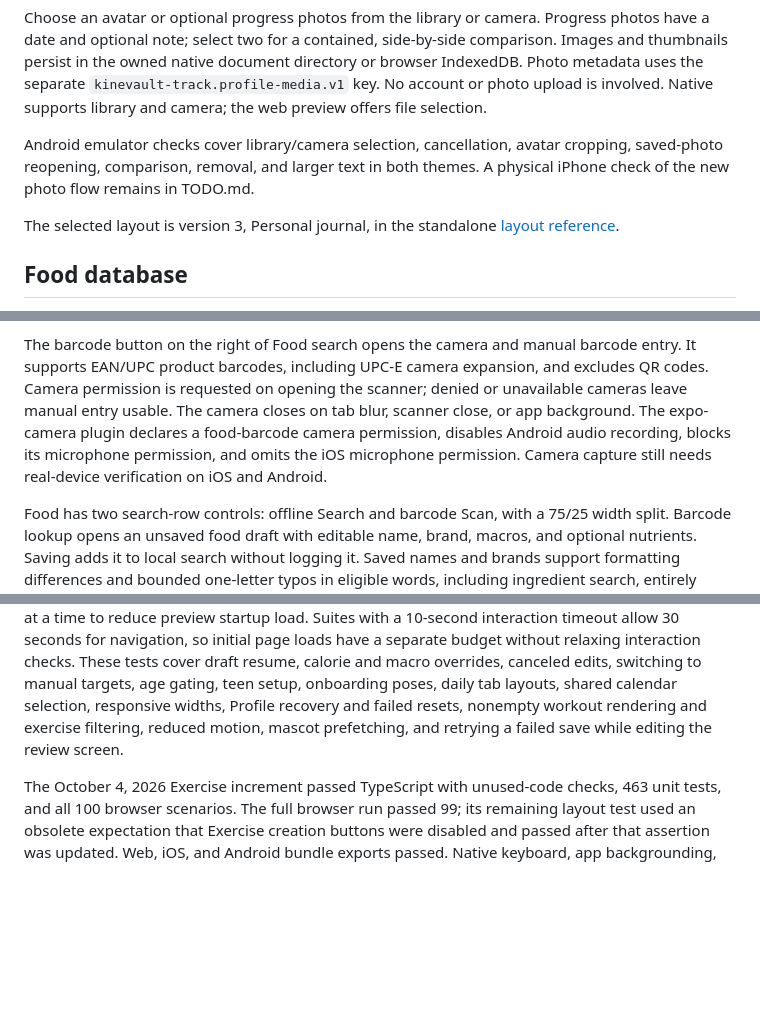
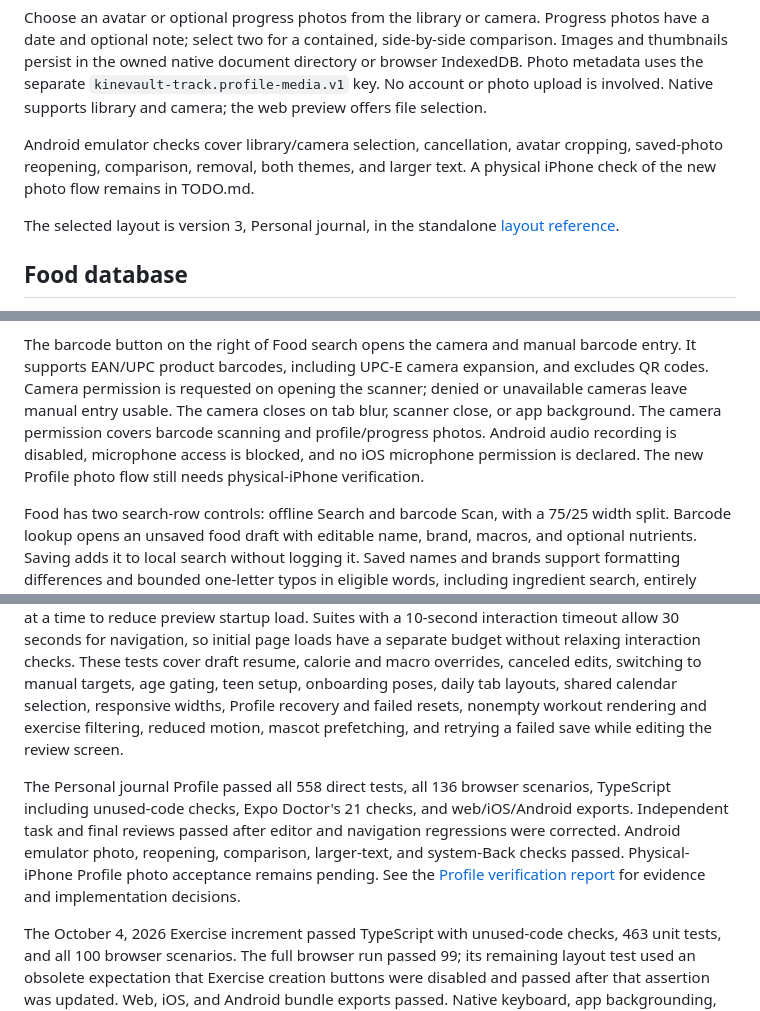
Before and after one commit to w0x7y/kinevault-app, a Markdown page: README.md, 3 parts joined by grey strips. Drawn GitHub-style; blank space fills up the shorter version.

Commit message:
docs(profile): record final journal verification and review results

```diff
--- a/README.md
+++ b/README.md
@@ -183,8 +183,8 @@ document directory or browser IndexedDB. Photo metadata uses the separate
 Native supports library and camera; the web preview offers file selection.
 
 Android emulator checks cover library/camera selection, cancellation, avatar
-cropping, saved-photo reopening, comparison, removal, and larger text in both
-themes. A physical iPhone check of the new photo flow remains in TODO.md.
+cropping, saved-photo reopening, comparison, removal, both themes, and larger
+text. A physical iPhone check of the new photo flow remains in TODO.md.
 
 The selected layout is version 3, Personal journal, in the standalone
 [layout reference](design/profile-prototype.html).
@@ -260,10 +260,10 @@ The barcode button on the right of Food search opens the camera and manual barco
 entry. It supports EAN/UPC product barcodes, including UPC-E camera expansion,
 and excludes QR codes. Camera permission is requested on opening the scanner;
 denied or unavailable cameras leave manual entry usable. The camera closes on
-tab blur, scanner close, or app background. The expo-camera plugin declares a
-food-barcode camera permission, disables Android audio recording, blocks its
-microphone permission, and omits the iOS microphone permission. Camera capture
-still needs real-device verification on iOS and Android.
+tab blur, scanner close, or app background. The camera permission covers barcode
+scanning and profile/progress photos. Android audio recording is disabled,
+microphone access is blocked, and no iOS microphone permission is declared.
+The new Profile photo flow still needs physical-iPhone verification.
 
 Food has two search-row controls: offline Search and barcode Scan, with a 75/25
 width split. Barcode lookup opens an unsaved food draft with editable name,
@@ -472,6 +472,15 @@ nonempty workout rendering and exercise filtering,
 reduced motion, mascot prefetching, and retrying a failed save while editing the
 review screen.
 
+The Personal journal Profile passed all 558 direct tests, all 136 browser
+scenarios, TypeScript including unused-code checks, Expo Doctor's 21 checks,
+and web/iOS/Android exports. Independent task and final reviews passed after
+editor and navigation regressions were corrected. Android emulator photo,
+reopening, comparison, larger-text, and system-Back checks passed. Physical-iPhone
+Profile photo acceptance remains pending. See the
+[Profile verification report](docs/superpowers/reviews/2026-10-04-profile-personal-journal.md)
+for evidence and implementation decisions.
+
 The October 4, 2026 Exercise increment passed TypeScript with unused-code checks,
 463 unit tests, and all 100 browser scenarios. The full browser run passed 99;
 its remaining layout test used an obsolete expectation that Exercise creation
```
Also changed, not shown: 2 other files.
